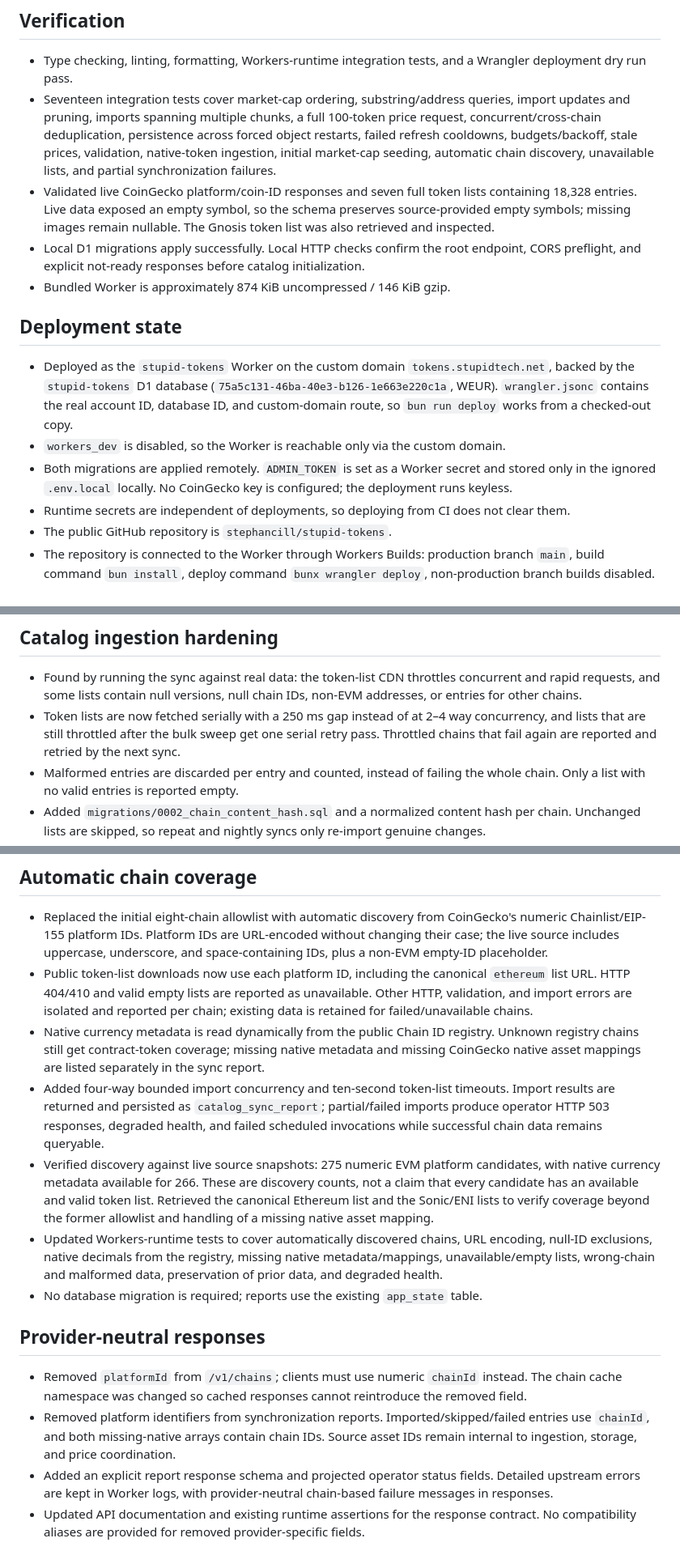
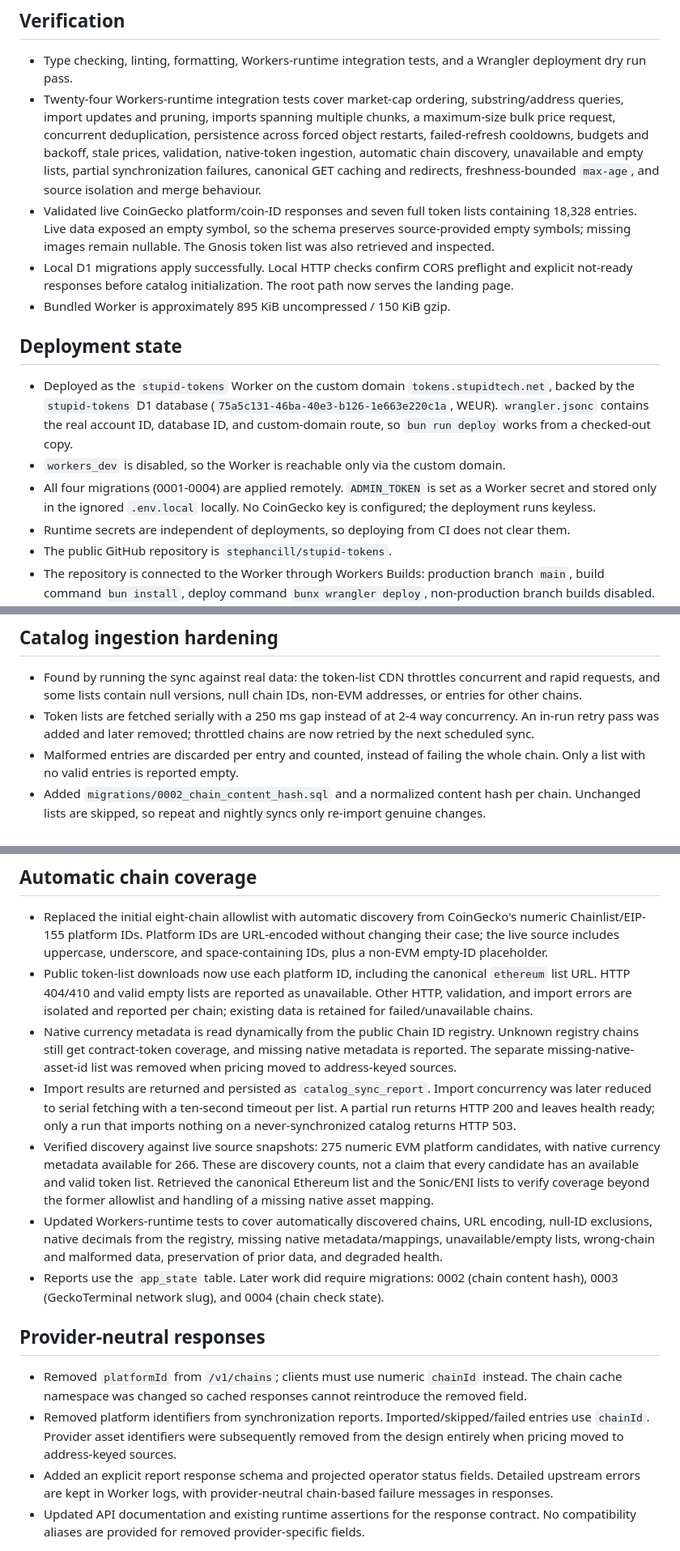
Before and after one commit to stephancill/stupid-tokens, a Markdown page: docs/implementation-notes.md, 3 parts joined by grey strips. Shown at 81% size. Rendered like a GitHub page.

Commit message:
docs: correct superseded claims and record verified production results

```diff
--- a/docs/implementation-notes.md
+++ b/docs/implementation-notes.md
@@ -14,16 +14,16 @@
 ## Verification
 
 - Type checking, linting, formatting, Workers-runtime integration tests, and a Wrangler deployment dry run pass.
-- Seventeen integration tests cover market-cap ordering, substring/address queries, import updates and pruning, imports spanning multiple chunks, a full 100-token price request, concurrent/cross-chain deduplication, persistence across forced object restarts, failed refresh cooldowns, budgets/backoff, stale prices, validation, native-token ingestion, initial market-cap seeding, automatic chain discovery, unavailable lists, and partial synchronization failures.
+- Twenty-four Workers-runtime integration tests cover market-cap ordering, substring/address queries, import updates and pruning, imports spanning multiple chunks, a maximum-size bulk price request, concurrent deduplication, persistence across forced object restarts, failed-refresh cooldowns, budgets and backoff, stale prices, validation, native-token ingestion, automatic chain discovery, unavailable and empty lists, partial synchronization failures, canonical GET caching and redirects, freshness-bounded `max-age`, and source isolation and merge behaviour.
 - Validated live CoinGecko platform/coin-ID responses and seven full token lists containing 18,328 entries. Live data exposed an empty symbol, so the schema preserves source-provided empty symbols; missing images remain nullable. The Gnosis token list was also retrieved and inspected.
-- Local D1 migrations apply successfully. Local HTTP checks confirm the root endpoint, CORS preflight, and explicit not-ready responses before catalog initialization.
-- Bundled Worker is approximately 874 KiB uncompressed / 146 KiB gzip.
+- Local D1 migrations apply successfully. Local HTTP checks confirm CORS preflight and explicit not-ready responses before catalog initialization. The root path now serves the landing page.
+- Bundled Worker is approximately 895 KiB uncompressed / 150 KiB gzip.
 
 ## Deployment state
 
 - Deployed as the `stupid-tokens` Worker on the custom domain `tokens.stupidtech.net`, backed by the `stupid-tokens` D1 database (`75a5c131-46ba-40e3-b126-1e663e220c1a`, WEUR). `wrangler.jsonc` contains the real account ID, database ID, and custom-domain route, so `bun run deploy` works from a checked-out copy.
 - `workers_dev` is disabled, so the Worker is reachable only via the custom domain.
-- Both migrations are applied remotely. `ADMIN_TOKEN` is set as a Worker secret and stored only in the ignored `.env.local` locally. No CoinGecko key is configured; the deployment runs keyless.
+- All four migrations (0001-0004) are applied remotely. `ADMIN_TOKEN` is set as a Worker secret and stored only in the ignored `.env.local` locally. No CoinGecko key is configured; the deployment runs keyless.
 - Runtime secrets are independent of deployments, so deploying from CI does not clear them.
 - The public GitHub repository is `stephancill/stupid-tokens`.
 - The repository is connected to the Worker through Workers Builds: production branch `main`, build command `bun install`, deploy command `bunx wrangler deploy`, non-production branch builds disabled. The non-production command remains the default `npx wrangler versions upload`, and preview URLs would not be generated anyway because the Worker uses Durable Objects. Pushes to `main` therefore deploy automatically.
@@ -41,7 +41,7 @@
 ## Catalog ingestion hardening
 
 - Found by running the sync against real data: the token-list CDN throttles concurrent and rapid requests, and some lists contain null versions, null chain IDs, non-EVM addresses, or entries for other chains.
-- Token lists are now fetched serially with a 250 ms gap instead of at 2–4 way concurrency, and lists that are still throttled after the bulk sweep get one serial retry pass. Throttled chains that fail again are reported and retried by the next sync.
+- Token lists are fetched serially with a 250 ms gap instead of at 2-4 way concurrency. An in-run retry pass was added and later removed; throttled chains are now retried by the next scheduled sync.
 - Malformed entries are discarded per entry and counted, instead of failing the whole chain. Only a list with no valid entries is reported empty.
 - Added `migrations/0002_chain_content_hash.sql` and a normalized content hash per chain. Unchanged lists are skipped, so repeat and nightly syncs only re-import genuine changes.
 - Catalog responses now include `pendingChains` (chains that produced neither an import, skip, nor failure) and imported entries include `discarded`. A sync that imports nothing because everything is unchanged reports `complete`, while a sync that imports nothing on a never-synchronized catalog reports `failed`.
@@ -61,16 +61,16 @@
 
 - Replaced the initial eight-chain allowlist with automatic discovery from CoinGecko's numeric Chainlist/EIP-155 platform IDs. Platform IDs are URL-encoded without changing their case; the live source includes uppercase, underscore, and space-containing IDs, plus a non-EVM empty-ID placeholder.
 - Public token-list downloads now use each platform ID, including the canonical `ethereum` list URL. HTTP 404/410 and valid empty lists are reported as unavailable. Other HTTP, validation, and import errors are isolated and reported per chain; existing data is retained for failed/unavailable chains.
-- Native currency metadata is read dynamically from the public Chain ID registry. Unknown registry chains still get contract-token coverage; missing native metadata and missing CoinGecko native asset mappings are listed separately in the sync report.
-- Added four-way bounded import concurrency and ten-second token-list timeouts. Import results are returned and persisted as `catalog_sync_report`; partial/failed imports produce operator HTTP 503 responses, degraded health, and failed scheduled invocations while successful chain data remains queryable.
+- Native currency metadata is read dynamically from the public Chain ID registry. Unknown registry chains still get contract-token coverage, and missing native metadata is reported. The separate missing-native-asset-id list was removed when pricing moved to address-keyed sources.
+- Import results are returned and persisted as `catalog_sync_report`. Import concurrency was later reduced to serial fetching with a ten-second timeout per list. A partial run returns HTTP 200 and leaves health ready; only a run that imports nothing on a never-synchronized catalog returns HTTP 503.
 - Verified discovery against live source snapshots: 275 numeric EVM platform candidates, with native currency metadata available for 266. These are discovery counts, not a claim that every candidate has an available and valid token list. Retrieved the canonical Ethereum list and the Sonic/ENI lists to verify coverage beyond the former allowlist and handling of a missing native asset mapping.
 - Updated Workers-runtime tests to cover automatically discovered chains, URL encoding, null-ID exclusions, native decimals from the registry, missing native metadata/mappings, unavailable/empty lists, wrong-chain and malformed data, preservation of prior data, and degraded health.
-- No database migration is required; reports use the existing `app_state` table.
+- Reports use the `app_state` table. Later work did require migrations: 0002 (chain content hash), 0003 (GeckoTerminal network slug), and 0004 (chain check state).
 
 ## Provider-neutral responses
 
 - Removed `platformId` from `/v1/chains`; clients must use numeric `chainId` instead. The chain cache namespace was changed so cached responses cannot reintroduce the removed field.
-- Removed platform identifiers from synchronization reports. Imported/skipped/failed entries use `chainId`, and both missing-native arrays contain chain IDs. Source asset IDs remain internal to ingestion, storage, and price coordination.
+- Removed platform identifiers from synchronization reports. Imported/skipped/failed entries use `chainId`. Provider asset identifiers were subsequently removed from the design entirely when pricing moved to address-keyed sources.
 - Added an explicit report response schema and projected operator status fields. Detailed upstream errors are kept in Worker logs, with provider-neutral chain-based failure messages in responses.
 - Updated API documentation and existing runtime assertions for the response contract. No compatibility aliases are provided for removed provider-specific fields.
 
```
Also changed, not shown: other parts of docs/implementation-notes.md (+16 -8 lines).
